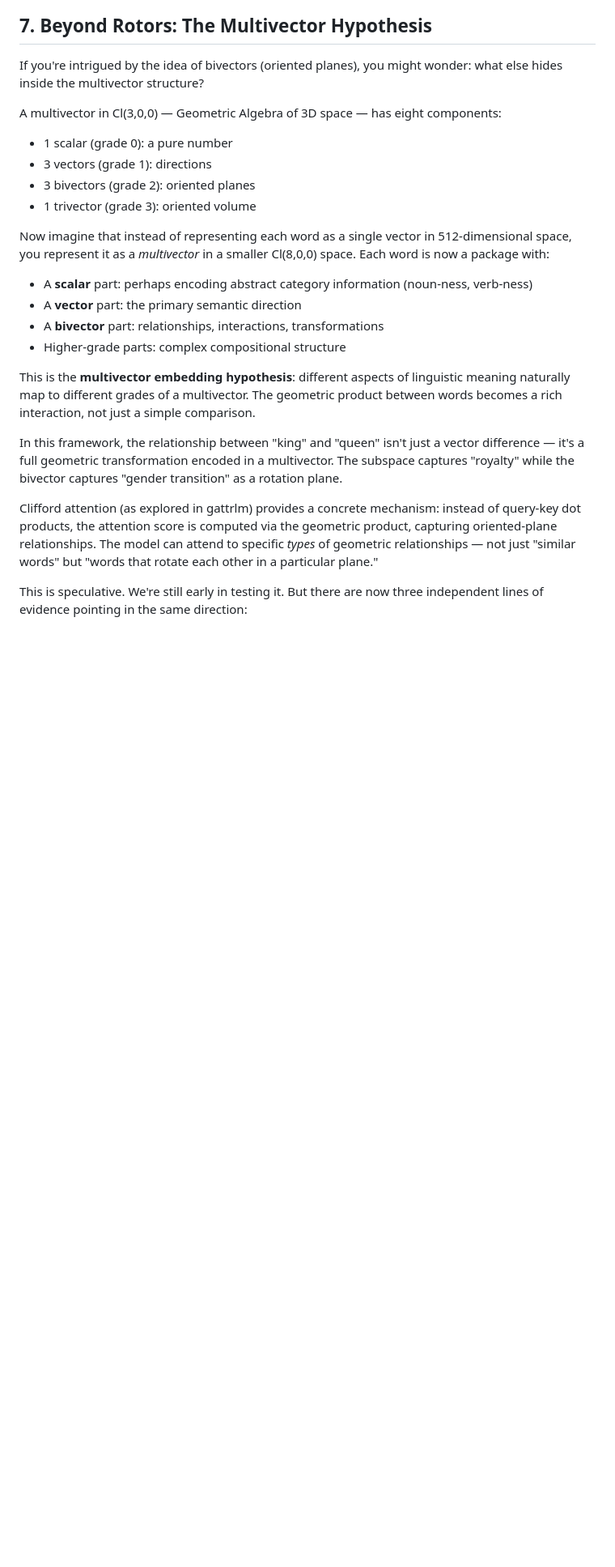
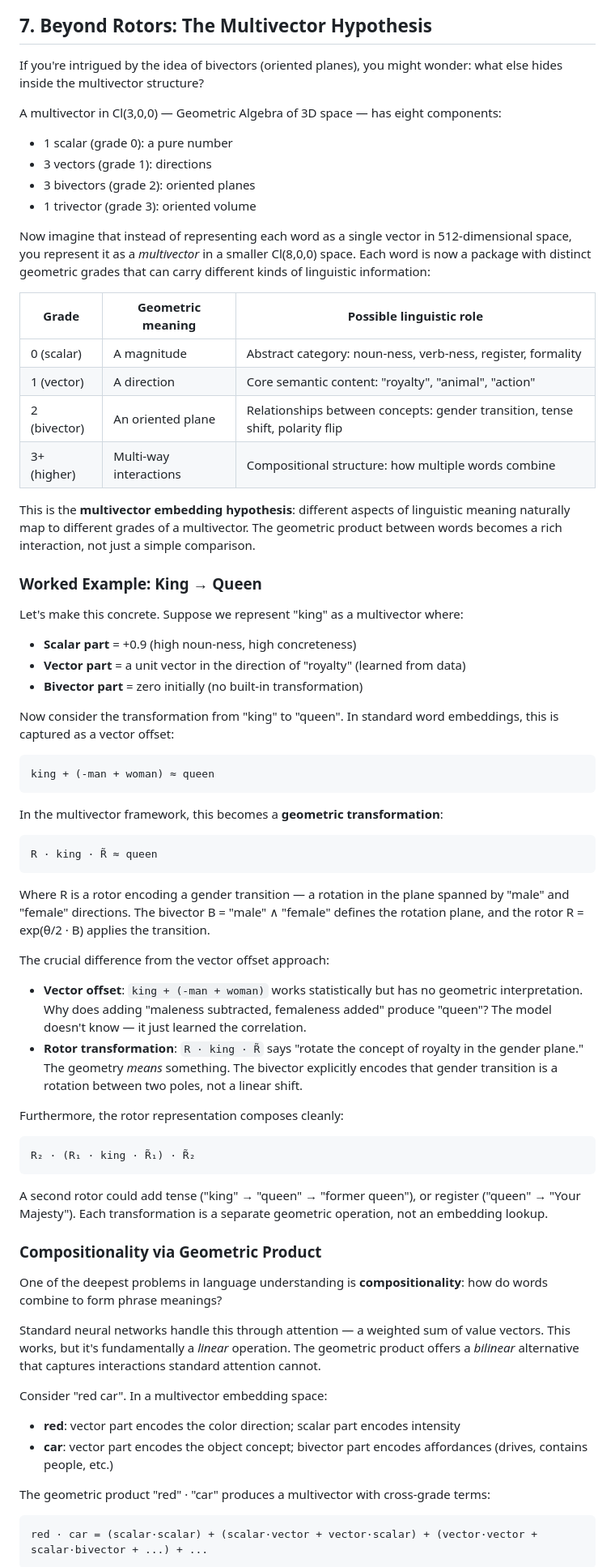
Before and after one commit to pebaryan/galbook, a Markdown page: manuscript.md, the part around one of its changes. Shown at 81% size. Drawn GitHub-style; blank space fills up the shorter version.

Commit message:
Expand Chapter 7: worked examples + language bridge
- Added grade-to-linguistic-role mapping table
- Worked example: king→queen as rotor sandwich vs vector offset
- Compositionality via geometric product (red·car example)
- Negation as bivector reflection (polarity rotor)
- Analogy as shared rotor algebra (same R_gender for both pairs)
- Testable prediction at the end
- Replaced 1 paragraph of speculation with 4 concrete subsections

````diff
--- a/manuscript.md
+++ b/manuscript.md
@@ -327,16 +327,66 @@ A multivector in Cl(3,0,0) — Geometric Algebra of 3D space — has eight compo
 - 3 bivectors (grade 2): oriented planes
 - 1 trivector (grade 3): oriented volume
 
-Now imagine that instead of representing each word as a single vector in 512-dimensional space, you represent it as a *multivector* in a smaller Cl(8,0,0) space. Each word is now a package with:
-- A **scalar** part: perhaps encoding abstract category information (noun-ness, verb-ness)
-- A **vector** part: the primary semantic direction
-- A **bivector** part: relationships, interactions, transformations
-- Higher-grade parts: complex compositional structure
+Now imagine that instead of representing each word as a single vector in 512-dimensional space, you represent it as a *multivector* in a smaller Cl(8,0,0) space. Each word is now a package with distinct geometric grades that can carry different kinds of linguistic information:
+
+| Grade | Geometric meaning | Possible linguistic role |
+|-------|-------------------|--------------------------|
+| 0 (scalar) | A magnitude | Abstract category: noun-ness, verb-ness, register, formality |
+| 1 (vector) | A direction | Core semantic content: "royalty", "animal", "action" |
+| 2 (bivector) | An oriented plane | Relationships between concepts: gender transition, tense shift, polarity flip |
+| 3+ (higher) | Multi-way interactions | Compositional structure: how multiple words combine |
 
 This is the **multivector embedding hypothesis**: different aspects of linguistic meaning naturally map to different grades of a multivector. The geometric product between words becomes a rich interaction, not just a simple comparison.
 
-In this framework, the relationship between "king" and "queen" isn't just a vector difference — it's a full geometric transformation encoded in a multivector. The subspace captures "royalty" while the bivector captures "gender transition" as a rotation plane.
+### Worked Example: King → Queen
 
-Clifford attention (as explored in gattrlm) provides a concrete mechanism: instead of query-key dot products, the attention score is computed via the geometric product, capturing oriented-plane relationships. The model can attend to specific *types* of geometric relationships — not just "similar words" but "words that rotate each other in a particular plane."
+Let's make this concrete. Suppose we represent "king" as a multivector where:
 
-This is speculative. We're still early in testing it. But there are now three independent lines of evidence pointing in the same direction:
+- **Scalar part** = +0.9 (high noun-ness, high concreteness)
+- **Vector part** = a unit vector in the direction of "royalty" (learned from data)
+- **Bivector part** = zero initially (no built-in transformation)
+
+Now consider the transformation from "king" to "queen". In standard word embeddings, this is captured as a vector offset:
+
+```
+king + (-man + woman) ≈ queen
+```
+
+In the multivector framework, this becomes a **geometric transformation**:
+
+```
+R · king · R̃ ≈ queen
+```
+
+Where R is a rotor encoding a gender transition — a rotation in the plane spanned by "male" and "female" directions. The bivector B = "male" ∧ "female" defines the rotation plane, and the rotor R = exp(θ/2 · B) applies the transition.
+
+The crucial difference from the vector offset approach:
+
+- **Vector offset**: `king + (-man + woman)` works statistically but has no geometric interpretation. Why does adding "maleness subtracted, femaleness added" produce "queen"? The model doesn't know — it just learned the correlation.
+- **Rotor transformation**: `R · king · R̃` says "rotate the concept of royalty in the gender plane." The geometry *means* something. The bivector explicitly encodes that gender transition is a rotation between two poles, not a linear shift.
+
+Furthermore, the rotor representation composes cleanly:
+
+```
+R₂ · (R₁ · king · R̃₁) · R̃₂
+```
+
+A second rotor could add tense ("king" → "queen" → "former queen"), or register ("queen" → "Your Majesty"). Each transformation is a separate geometric operation, not an embedding lookup.
+
+### Compositionality via Geometric Product
+
+One of the deepest problems in language understanding is **compositionality**: how do words combine to form phrase meanings?
+
+Standard neural networks handle this through attention — a weighted sum of value vectors. This works, but it's fundamentally a *linear* operation. The geometric product offers a *bilinear* alternative that captures interactions standard attention cannot.
+
+Consider "red car". In a multivector embedding space:
+
+- **red**: vector part encodes the color direction; scalar part encodes intensity
+- **car**: vector part encodes the object concept; bivector part encodes affordances (drives, contains people, etc.)
+
+The geometric product "red" · "car" produces a multivector with cross-grade terms:
+
+```
+red · car = (scalar·scalar) + (scalar·vector + vector·scalar) + (vector·vector + scalar·bivector + ...) + ...
+```
+
````
Also changed, not shown: other parts of manuscript.md (+44 -0 lines).
